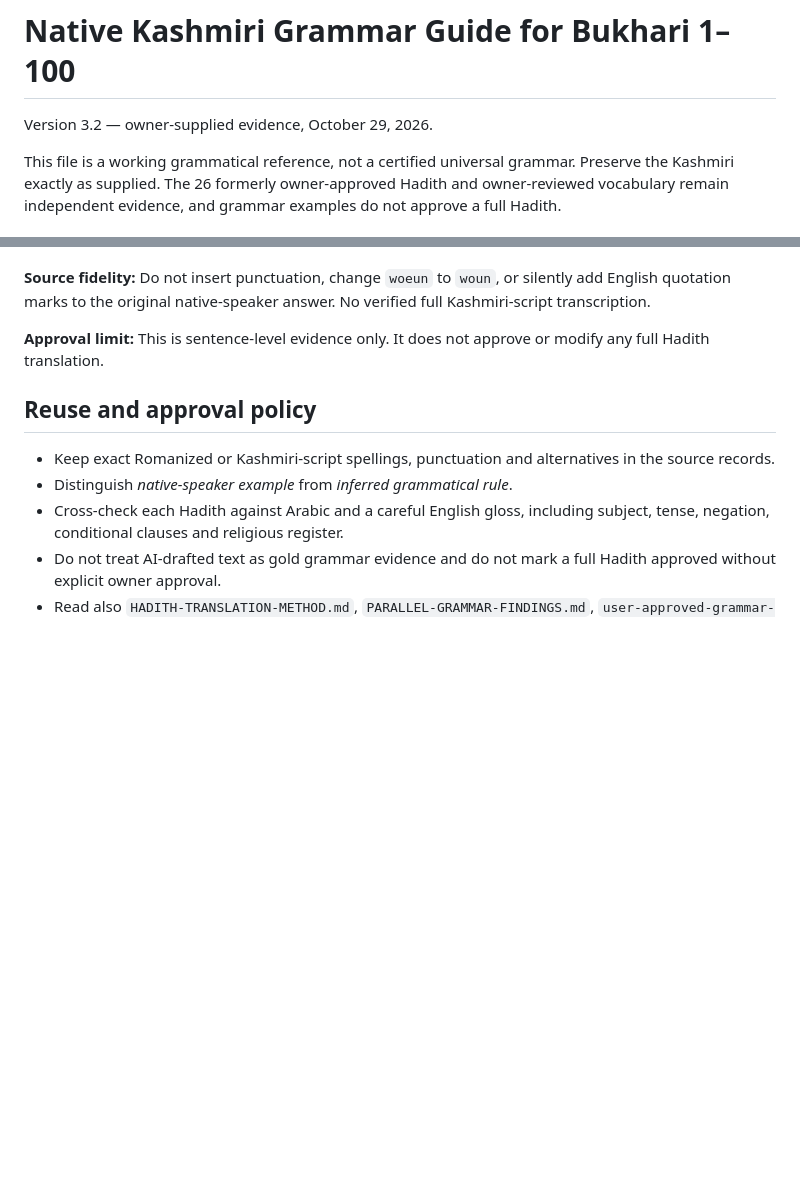
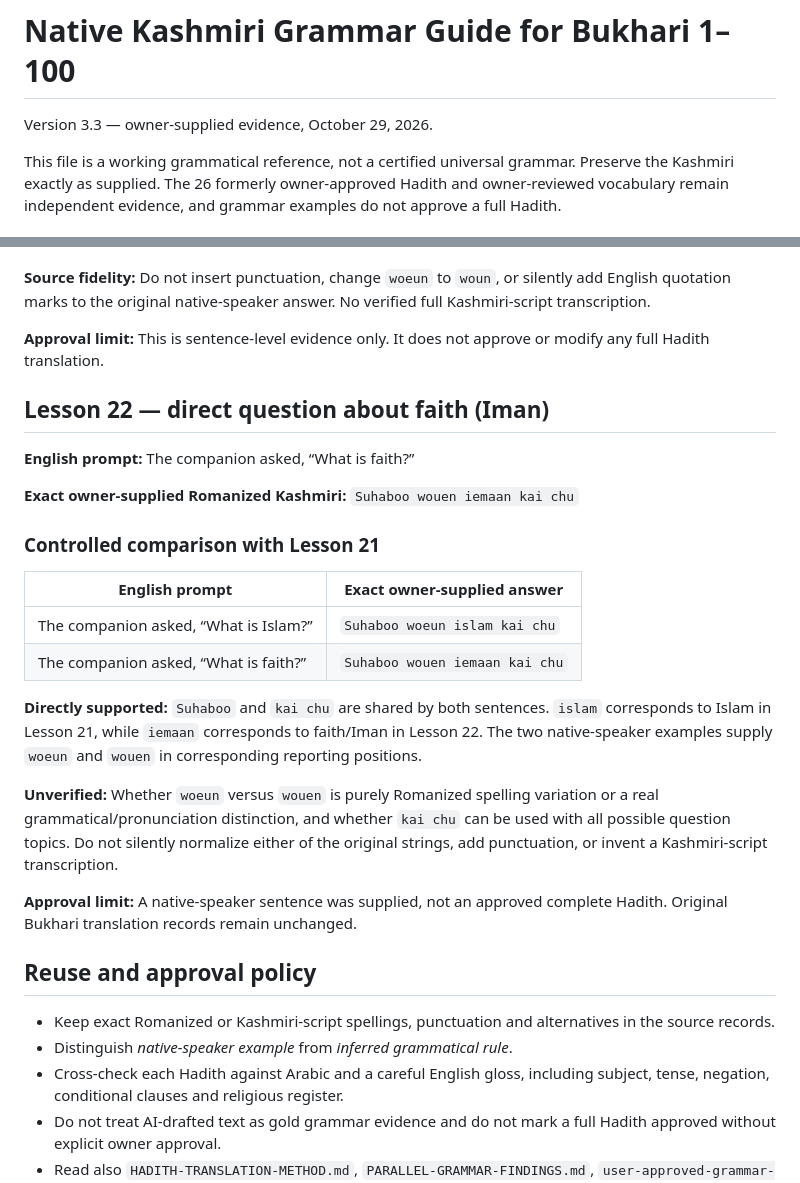
Before and after one commit to sameerahmad86232/cipher, a Markdown page: training-data/HADITH-NATIVE-GRAMMAR-GUIDE.md, 2 parts joined by grey strips. Rendered like a GitHub page; blank space fills up the shorter version.

Commit message:
Extend Kashmiri Hadith grammar guide with Lesson 22

```diff
--- a/training-data/HADITH-NATIVE-GRAMMAR-GUIDE.md
+++ b/training-data/HADITH-NATIVE-GRAMMAR-GUIDE.md
@@ -1,5 +1,5 @@
 # Native Kashmiri Grammar Guide for Bukhari 1–100
-Version 3.2 — owner-supplied evidence, October 29, 2026.
+Version 3.3 — owner-supplied evidence, October 29, 2026.
 
 This file is a working grammatical reference, not a certified universal grammar. Preserve the Kashmiri exactly as supplied. The 26 formerly owner-approved Hadith and owner-reviewed vocabulary remain independent evidence, and grammar examples do not approve a full Hadith.
 
@@ -391,6 +391,25 @@ Contextual observation: `deout jawaaab` occurs for "replied" in this sentence; `
 
 **Approval limit:** This is sentence-level evidence only. It does not approve or modify any full Hadith translation.
 
+## Lesson 22 — direct question about faith (Iman)
+
+**English prompt:** The companion asked, “What is faith?”
+
+**Exact owner-supplied Romanized Kashmiri:** `Suhaboo wouen iemaan kai chu`
+
+### Controlled comparison with Lesson 21
+
+| English prompt | Exact owner-supplied answer |
+| --- | --- |
+| The companion asked, “What is Islam?” | `Suhaboo woeun islam kai chu` |
+| The companion asked, “What is faith?” | `Suhaboo wouen iemaan kai chu` |
+
+**Directly supported:** `Suhaboo` and `kai chu` are shared by both sentences. `islam` corresponds to Islam in Lesson 21, while `iemaan` corresponds to faith/Iman in Lesson 22. The two native-speaker examples supply `woeun` and `wouen` in corresponding reporting positions.
+
+**Unverified:** Whether `woeun` versus `wouen` is purely Romanized spelling variation or a real grammatical/pronunciation distinction, and whether `kai chu` can be used with all possible question topics. Do not silently normalize either of the original strings, add punctuation, or invent a Kashmiri-script transcription.
+
+**Approval limit:** A native-speaker sentence was supplied, not an approved complete Hadith. Original Bukhari translation records remain unchanged.
+
 ## Reuse and approval policy
 - Keep exact Romanized or Kashmiri-script spellings, punctuation and alternatives in the source records.
 - Distinguish *native-speaker example* from *inferred grammatical rule*.
```
